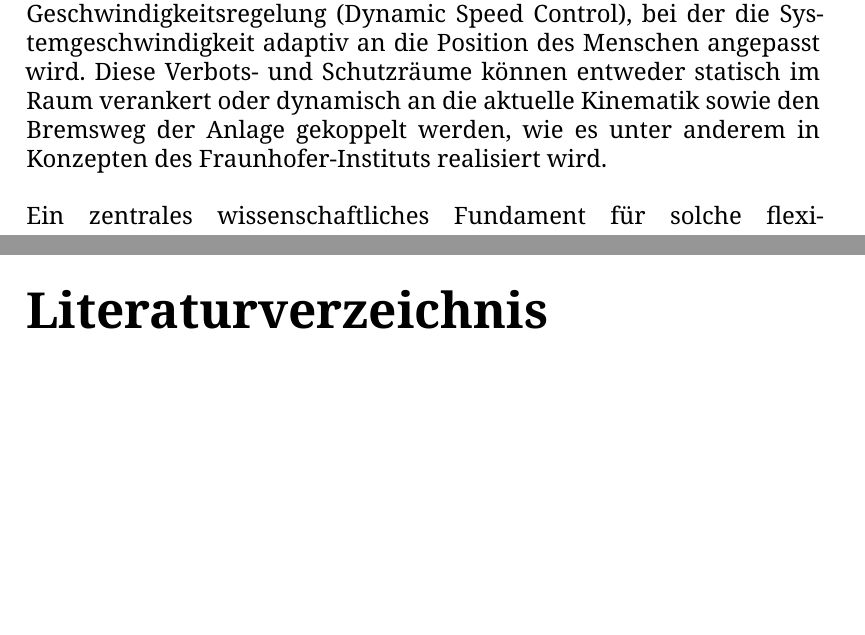
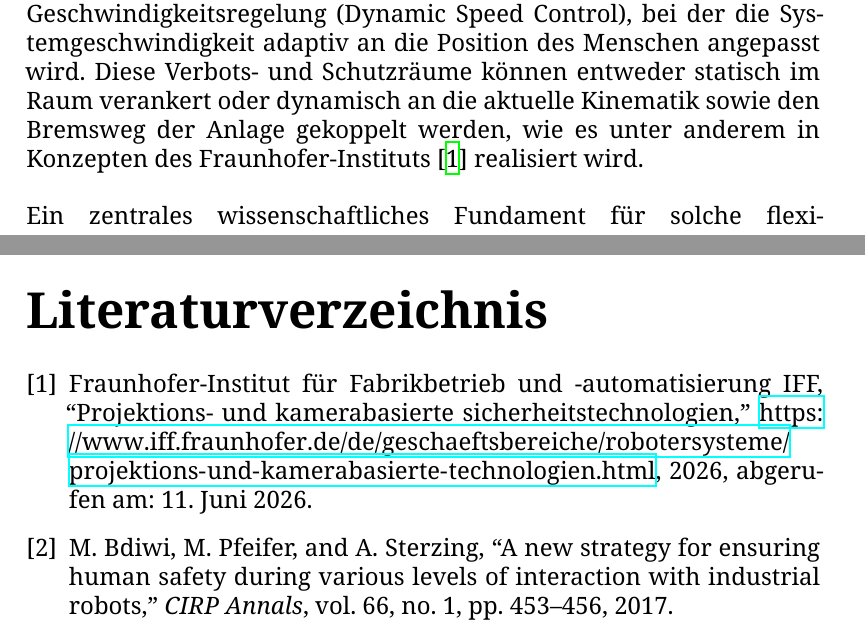
Before and after one commit to sommerad/Studienarbeit_T3200, a LaTeX document (T3200_Vorlage/T3200.tex, which reads T3200_Vorlage/mylit.bib, T3200_Vorlage/sec2.tex): two parts of pages 7 and 17 of 25, joined at a grey line, cut so that both start at the same text, the shorter picture padded with empty space. Compiled offline with XeLaTeX.

Commit message:
11.06 Luis

```diff
--- a/T3200_Vorlage/mylit.bib
+++ b/T3200_Vorlage/mylit.bib
@@ -42,3 +42,19 @@
 %%%%%%%%%%%%%%%%%%%%%%%%%%%%%%%%%%%%%%%%%%%%%%%%%%%%%%%%%%%%%%%%%%%%
 %Luis
 %%%%%%%%%%%%%%%%%%%%%%%%%%%%%%%%%%%%%%%%%%%%%%%%%%%%%%%%%%%%%%%%%%%%
+
+@misc{fraunhoferiff2026proj,
+	author       = {{Fraunhofer-Institut für Fabrikbetrieb und -automatisierung IFF}},
+	title        = {Projektions- und kamerabasierte Sicherheitstechnologien},
+	howpublished = {\url{https://www.iff.fraunhofer.de/de/geschaeftsbereiche/robotersysteme/projektions-und-kamerabasierte-technologien.html}},
+	year         = {2026},
+	note         = {Abgerufen am: 11. Juni 2026}
+}
+
+@article{bdiwi2017strategy,
+	title = {A new strategy for ensuring human safety during various levels of interaction with industrial robots},
+	author = {Bdiwi, Mohamad and Pfeifer, M. and Sterzing, A.},
+	journal = {CIRP Annals},
+	volume = {66},
+	number = {1},
+	pages = {453--456},
--- a/T3200_Vorlage/sec2.tex
+++ b/T3200_Vorlage/sec2.tex
@@ -6,7 +6,7 @@ Für die Modernisierung älterer Industrie- und Robotersysteme (Retrofitting) im
 \\
 \\Die algorithmische Auswertung lässt sich wiederum in zwei Philosophieansätze unterteilen: die gezielte Klassifizierung spezifischer Objekte wie menschlicher Gliedmaßen oder die universelle Erfassung jeglicher Fremdobjekte innerhalb eines definierten Raumbereichs. Ergänzend oder alternativ zu visuellen Kamerasystemen kommen in der Praxis berührungslose Sensoren auf kapazitiver, induktiver oder laserbasierter Basis (z.B. Laserscanner) zum Einsatz.
 \\
-\\Die informationstechnische Absicherung des Arbeitsraumes erfolgt je nach Systemkomplexität über die Festlegung einer einzigen, starren Verbotszone oder über die Aufteilung in mehrere, flexible Zonen. Letzteres ermöglicht die Implementierung einer dynamischen Geschwindigkeitsregelung (Dynamic Speed Control), bei der die Systemgeschwindigkeit adaptiv an die Position des Menschen angepasst wird. Diese Verbots- und Schutzräume können entweder statisch im Raum verankert oder dynamisch an die aktuelle Kinematik sowie den Bremsweg der Anlage gekoppelt werden, wie es unter anderem in Konzepten des Fraunhofer-Instituts realisiert wird.
+\\Die informationstechnische Absicherung des Arbeitsraumes erfolgt je nach Systemkomplexität über die Festlegung einer einzigen, starren Verbotszone oder über die Aufteilung in mehrere, flexible Zonen. Letzteres ermöglicht die Implementierung einer dynamischen Geschwindigkeitsregelung (Dynamic Speed Control), bei der die Systemgeschwindigkeit adaptiv an die Position des Menschen angepasst wird. Diese Verbots- und Schutzräume können entweder statisch im Raum verankert oder dynamisch an die aktuelle Kinematik sowie den Bremsweg der Anlage gekoppelt werden, wie es unter anderem in Konzepten des Fraunhofer-Instituts \cite{fraunhoferiff2026proj} realisiert wird.
 \\
 \\Ein zentrales wissenschaftliches Fundament für solche flexiblen Sicherheitsarchitekturen beschreiben Bdiwi, M., Pfeifer, M. und Sterzing, A. \cite{bdiwi2017strategy}, die sich intensiv mit unterschiedlichen Aufgabenszenarien der Mensch-Roboter-Kollaboration (MRK) befassen. Die Autoren schlagen eine systematische Taxonomie vor, welche die Interaktion zwischen Mensch und Maschine in vier aufeinander aufbauende Stufen gliedert:
 
```
Also changed, not shown: T3200_Vorlage/T3200.bbl, T3200_Vorlage/T3200.pdf, T3200_Vorlage/mylit.bib (4 more changed lines), 6 other files.
